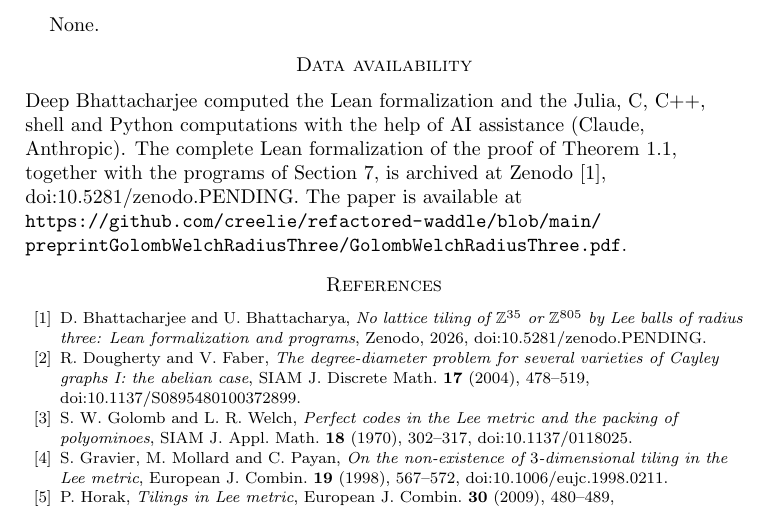
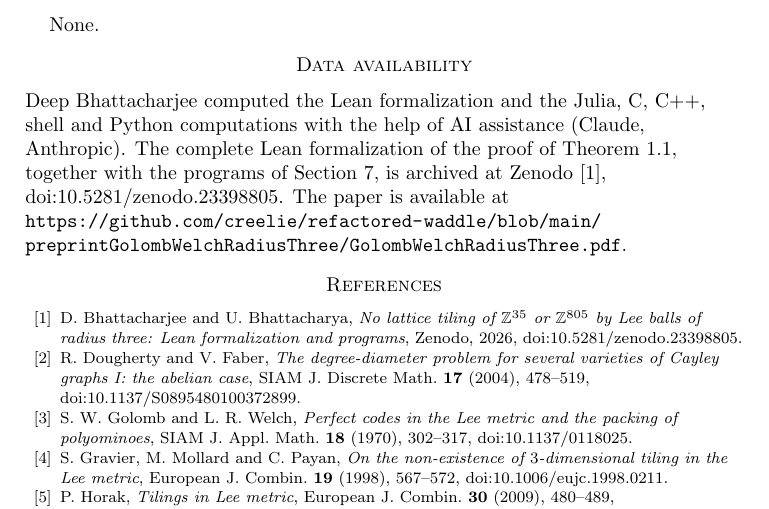
Before and after one commit to creelie/refactored-waddle, a LaTeX paper (paper/main.tex): part of page 12 of 13, cut so that both start at the same text. Compiled offline with pdfLaTeX.

Commit message:
Record the Zenodo DOIs of release v1.0.0
Version DOI 10.5281/zenodo.23398805, concept DOI 10.5281/zenodo.23398804.
The paper's data availability section and reference [1] now carry the
version DOI; README, CITATION.cff and the AI provenance file give both.
The PDF, the tex zip, the arXiv tarball, the preprint folder and the master
zip are rebuilt.

```diff
--- a/paper/main.tex
+++ b/paper/main.tex
@@ -19,7 +19,7 @@
 \newcommand{\Z}{\mathbb{Z}}
 \newcommand{\F}{\mathbb{F}}
 \newcommand{\gp}[1]{[#1]}
-\newcommand{\zenodoID}{10.5281/zenodo.PENDING}
+\newcommand{\zenodoID}{10.5281/zenodo.23398805}
 \newcommand{\preprintURL}{https://github.com/creelie/refactored-waddle/blob/main/preprintGolombWelchRadiusThree/GolombWelchRadiusThree.pdf}
 
 \begin{document}
```
Also changed, not shown: AI_PROVENANCE_GolombWelchRadiusThree.md (+1 -1 lines), README.md, dist/GolombWelchRadiusThree_final2.pdf, paper/main.pdf, preprintGolombWelchRadiusThree/GolombWelchRadiusThree.pdf, 4 other files.
